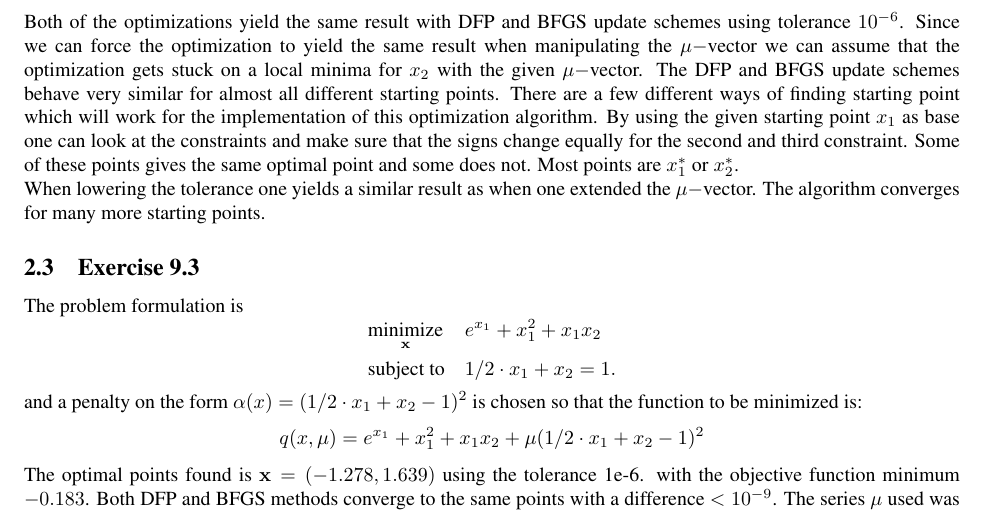
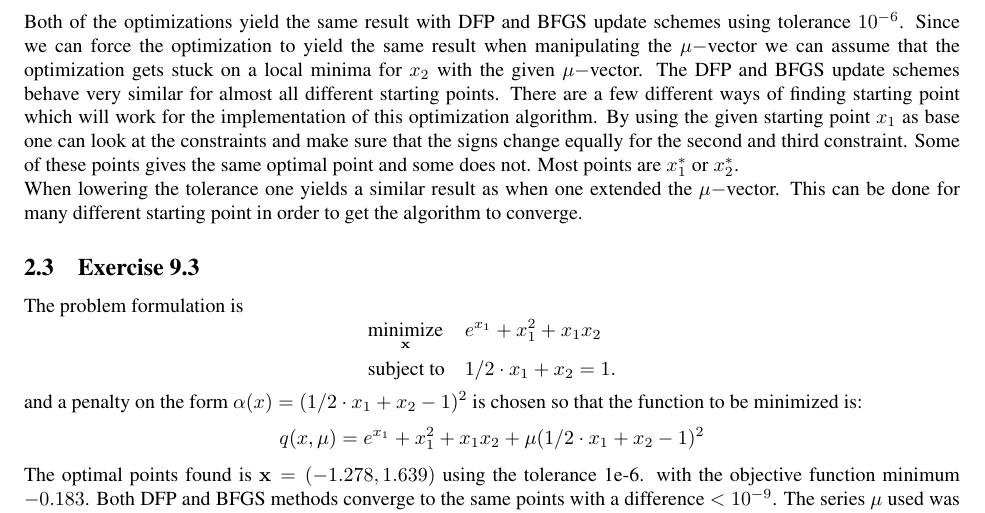
Before and after one commit to mat11ja1/Optimization, a LaTeX document (Report/optim.tex, which reads Report/313.tex): part of page 3 of 4, cut so that both start at the same text. Compiled offline with pdfLaTeX.

Commit message:
313 stuff

```diff
--- a/Report/313.tex
+++ b/Report/313.tex
@@ -25,4 +25,4 @@ $$x_1=\left[
 \right],f(x_2^*)=0.4383$$
 Both of the optimizations yield the same result with DFP and BFGS update schemes using tolerance $10^{-6}$. Since we can force the optimization to yield the same result when manipulating the $\mu-$vector we can assume that the optimization gets stuck on a local minima for $x_2$ with the given $\mu-$vector. The DFP and BFGS update schemes behave very similar for almost all different starting points. There are a few different ways of finding starting point which will work for the implementation of this optimization algorithm. By using the given starting point $x_1$ as base one can look at the constraints and make sure that the signs change equally for the second and third constraint. Some of these points gives the same optimal point and some does not. Most points are $x_1^*$ or $x_2^*$.
 
-When lowering the tolerance one yields a similar result as when one extended the $\mu-$vector. The algorithm converges for many more starting points.
+When lowering the tolerance one yields a similar result as when one extended the $\mu-$vector. This can be done for many different starting point in order to get the  algorithm to converge.
```
